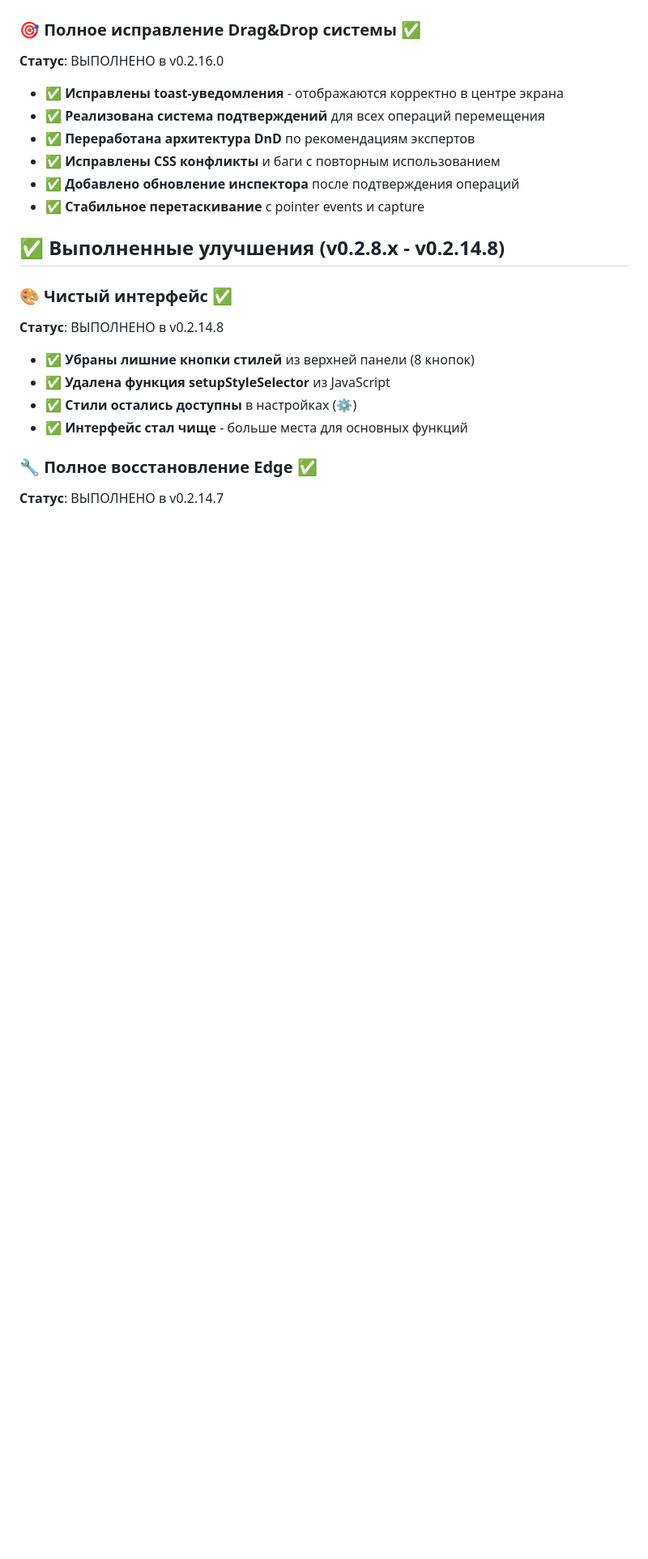
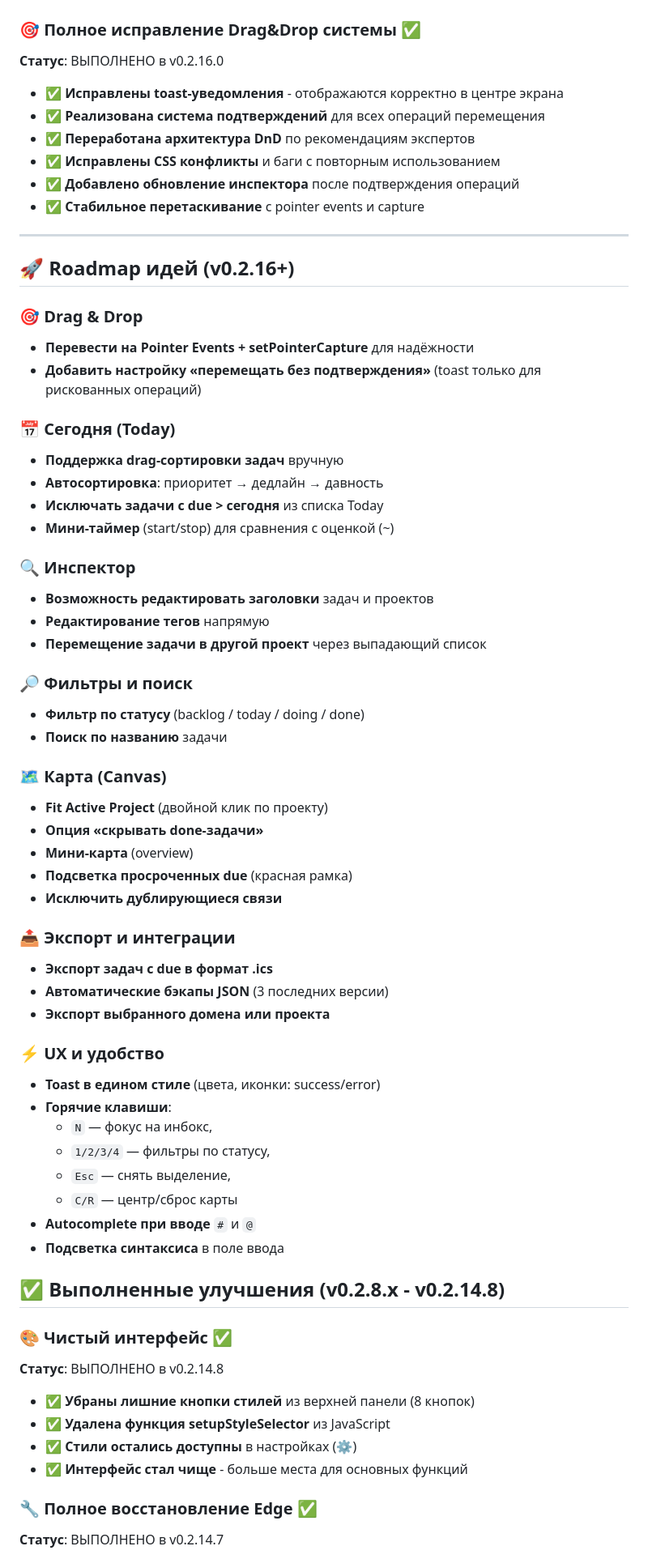
Before and after one commit to DREDGV/atlas-of-life, a Markdown page: IDEAS.md, the part around the change. Shown: that part at 81% size. Drawn GitHub-style; blank space fills up the shorter version.

Commit message:
feat: добавить roadmap идей в IDEAS.md
Добавлен новый раздел "Roadmap идей (v0.2.16+)" с планами развития:
- Drag & Drop улучшения
- Сегодня (Today) функции
- Инспектор возможности
- Фильтры и поиск
- Карта (Canvas) функции
- Экспорт и интеграции
- UX и удобство

```diff
--- a/IDEAS.md
+++ b/IDEAS.md
@@ -14,6 +14,51 @@
 - ✅ **Исправлены CSS конфликты** и баги с повторным использованием
 - ✅ **Добавлено обновление инспектора** после подтверждения операций
 - ✅ **Стабильное перетаскивание** с pointer events и capture
+
+---
+
+## 🚀 Roadmap идей (v0.2.16+)
+
+### 🎯 Drag & Drop
+- **Перевести на Pointer Events + setPointerCapture** для надёжности
+- **Добавить настройку «перемещать без подтверждения»** (toast только для рискованных операций)
+
+### 📅 Сегодня (Today)
+- **Поддержка drag-сортировки задач** вручную
+- **Автосортировка**: приоритет → дедлайн → давность
+- **Исключать задачи с due > сегодня** из списка Today
+- **Мини-таймер** (start/stop) для сравнения с оценкой (~)
+
+### 🔍 Инспектор
+- **Возможность редактировать заголовки** задач и проектов
+- **Редактирование тегов** напрямую
+- **Перемещение задачи в другой проект** через выпадающий список
+
+### 🔎 Фильтры и поиск
+- **Фильтр по статусу** (backlog / today / doing / done)
+- **Поиск по названию** задачи
+
+### 🗺️ Карта (Canvas)
+- **Fit Active Project** (двойной клик по проекту)
+- **Опция «скрывать done-задачи»**
+- **Мини-карта** (overview)
+- **Подсветка просроченных due** (красная рамка)
+- **Исключить дублирующиеся связи**
+
+### 📤 Экспорт и интеграции
+- **Экспорт задач с due в формат .ics**
+- **Автоматические бэкапы JSON** (3 последних версии)
+- **Экспорт выбранного домена или проекта**
+
+### ⚡ UX и удобство
+- **Toast в едином стиле** (цвета, иконки: success/error)
+- **Горячие клавиши**:
+  - `N` — фокус на инбокс,
+  - `1/2/3/4` — фильтры по статусу,
+  - `Esc` — снять выделение,
+  - `C/R` — центр/сброс карты
+- **Autocomplete при вводе** `#` и `@`
+- **Подсветка синтаксиса** в поле ввода
 
 ## ✅ Выполненные улучшения (v0.2.8.x - v0.2.14.8)
 
```
